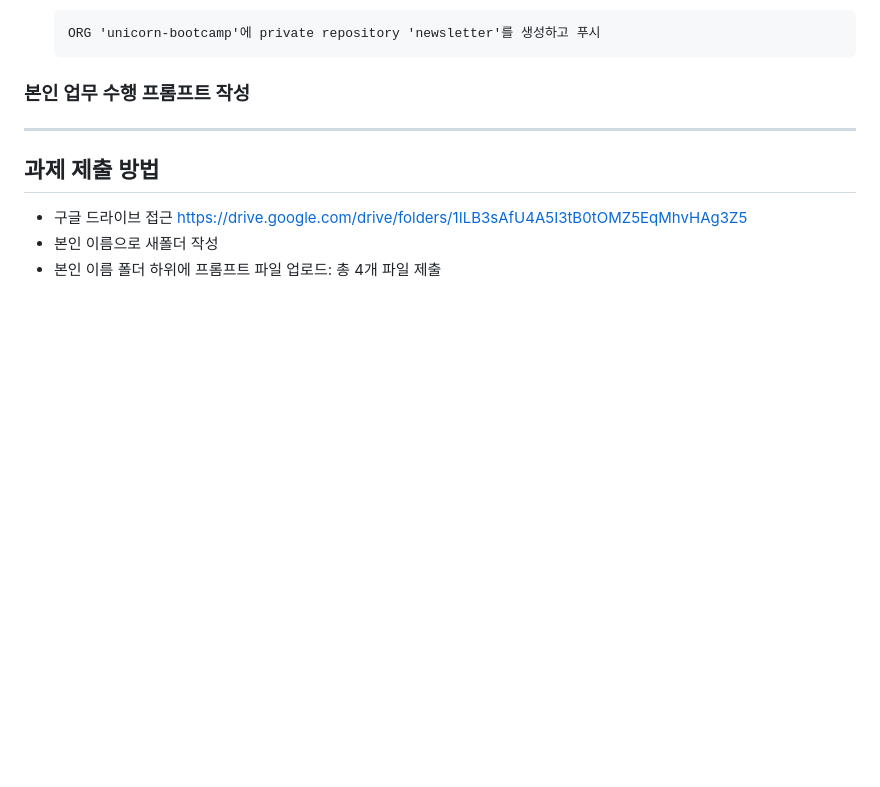
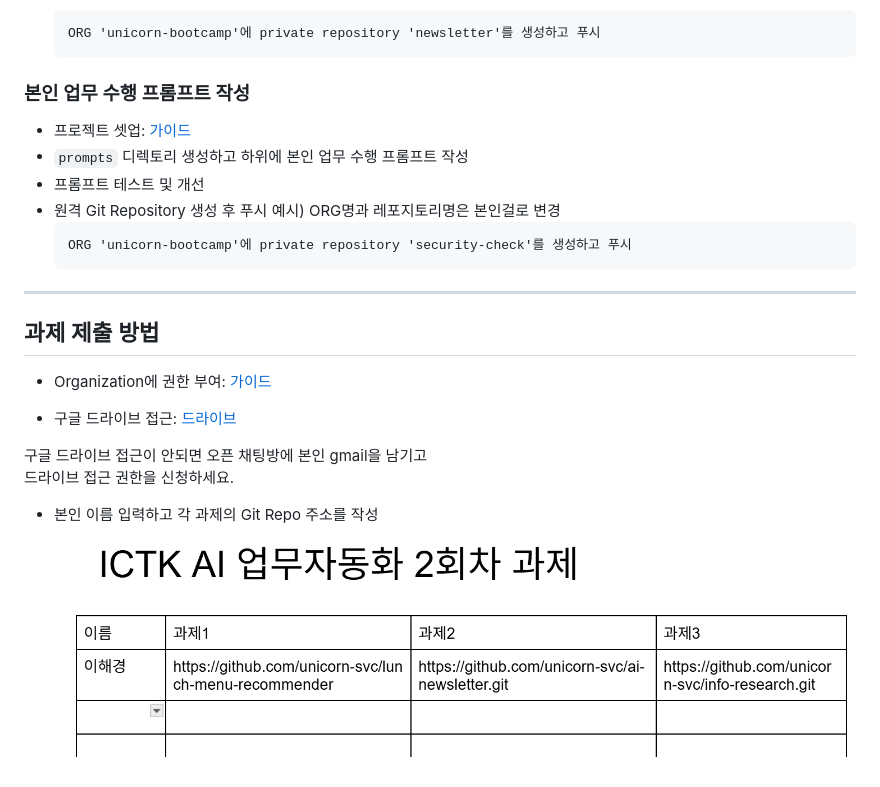
Before and after one commit to unicorn-campus/ai-automation, a Markdown page: homework/02.2회차 과제 가이드.md, the part around one of its changes. GitHub-like rendering; pictures changed too: homework/images/2026-07-07-17-12-20.png (added); blank space fills up the shorter version.

Commit message:
2회차 과제 가이드 수정 및 참고 문서 추가
- 2회차 과제 가이드 파일 수정
- 과제 및 참고 자료용 이미지 추가
- GitHub 멤버 등록 가이드 추가

````diff
--- a/homework/02.2회차 과제 가이드.md
+++ b/homework/02.2회차 과제 가이드.md
@@ -83,11 +84,24 @@
   ```
 
 ### 본인 업무 수행 프롬프트 작성
+- 프로젝트 셋업: [가이드](00.프로젝트%20셋업%20가이드.md)
+- `prompts` 디렉토리 생성하고 하위에 본인 업무 수행 프롬프트 작성
+- 프롬프트 테스트 및 개선
+- 원격 Git Repository 생성 후 푸시
+  예시) ORG명과 레포지토리명은 본인걸로 변경
+  ```
+  ORG 'unicorn-bootcamp'에 private repository 'security-check'를 생성하고 푸시
+  ```
 
 ---
 
 ## 과제 제출 방법
-- 구글 드라이브 접근
-https://drive.google.com/drive/folders/1ILB3sAfU4A5I3tB0tOMZ5EqMhvHAg3Z5
-- 본인 이름으로 새폴더 작성
-- 본인 이름 폴더 하위에 프롬프트 파일 업로드: 총 4개 파일 제출
+- Organization에 권한 부여: [가이드](../references/GitHub멤버등록.md)
+
+- 구글 드라이브 접근: [드라이브](https://docs.google.com/document/d/1ArN_LkSc31s-q57GfQedTakkC_pYL0rpUyeJVaGS82A/edit?usp=drive_link)
+
+구글 드라이브 접근이 안되면 오픈 채팅방에 본인 gmail을 남기고
+드라이브 접근 권한을 신청하세요.
+
+- 본인 이름 입력하고 각 과제의 Git Repo 주소를 작성
+![](images/2026-07-07-17-12-20.png)
````
Also changed, not shown: other parts of homework/02.2회차 과제 가이드.md (+2 -1 lines), references/GitHub멤버등록.md (added, +10 -0 lines), references/images/2026-07-07-17-00-11.png (added), references/images/2026-07-07-17-02-40.png (added).
